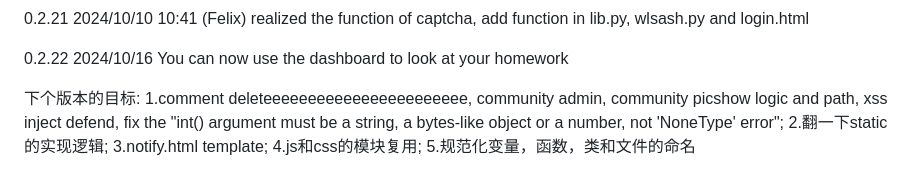
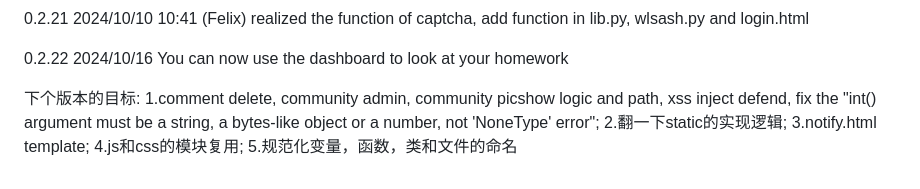
Before and after one commit to thomas-art/wlsa-website, a Markdown page: README.md, the part around the change. Drawn GitHub-style.

Commit message:
deleteeeeeeeeeeeeeeeeeeeeeee

```diff
--- a/README.md
+++ b/README.md
@@ -69,4 +69,4 @@
 
 0.2.22 2024/10/16 You can now use the dashboard to look at your homework
 
-下个版本的目标: 1.comment deleteeeeeeeeeeeeeeeeeeeeeee, community admin, community picshow logic and path, xss inject defend, fix the "int() argument must be a string, a bytes-like object or a number, not 'NoneType' error"; 2.翻一下static的实现逻辑; 3.notify.html template; 4.js和css的模块复用; 5.规范化变量，函数，类和文件的命名
+下个版本的目标: 1.comment delete, community admin, community picshow logic and path, xss inject defend, fix the "int() argument must be a string, a bytes-like object or a number, not 'NoneType' error"; 2.翻一下static的实现逻辑; 3.notify.html template; 4.js和css的模块复用; 5.规范化变量，函数，类和文件的命名
```
